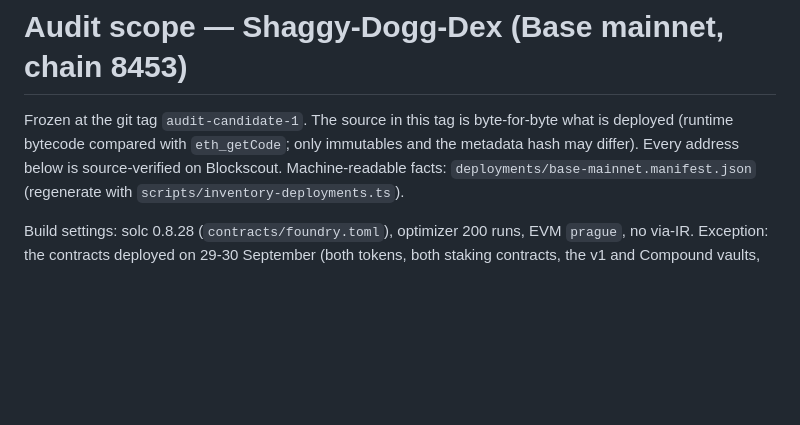
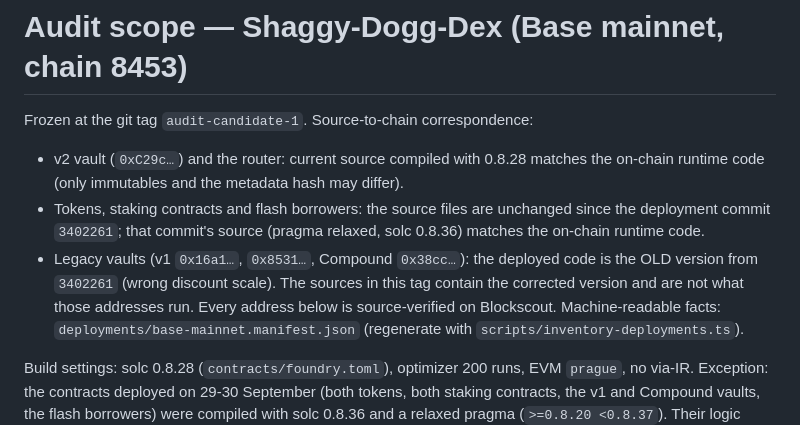
Before and after one commit to rickrichi/shaggy-dogg-dex, a Markdown page: audit/SCOPE.md, the part around the change. GitHub-like rendering; blank space fills up the shorter version.

Commit message:
docs(audit): state exactly which sources match which deployed addresses

```diff
--- a/audit/SCOPE.md
+++ b/audit/SCOPE.md
@@ -1,7 +1,12 @@
 # Audit scope — Shaggy-Dogg-Dex (Base mainnet, chain 8453)
 
-Frozen at the git tag `audit-candidate-1`. The source in this tag is byte-for-byte what is deployed
-(runtime bytecode compared with `eth_getCode`; only immutables and the metadata hash may differ).
+Frozen at the git tag `audit-candidate-1`. Source-to-chain correspondence:
+- v2 vault (`0xC29c…`) and the router: current source compiled with 0.8.28 matches the on-chain runtime code
+  (only immutables and the metadata hash may differ).
+- Tokens, staking contracts and flash borrowers: the source files are unchanged since the deployment commit `3402261`;
+  that commit's source (pragma relaxed, solc 0.8.36) matches the on-chain runtime code.
+- Legacy vaults (v1 `0x16a1…`, `0x8531…`, Compound `0x38cc…`): the deployed code is the OLD version from `3402261`
+  (wrong discount scale). The sources in this tag contain the corrected version and are not what those addresses run.
 Every address below is source-verified on Blockscout. Machine-readable facts:
 `deployments/base-mainnet.manifest.json` (regenerate with `scripts/inventory-deployments.ts`).
 
```
